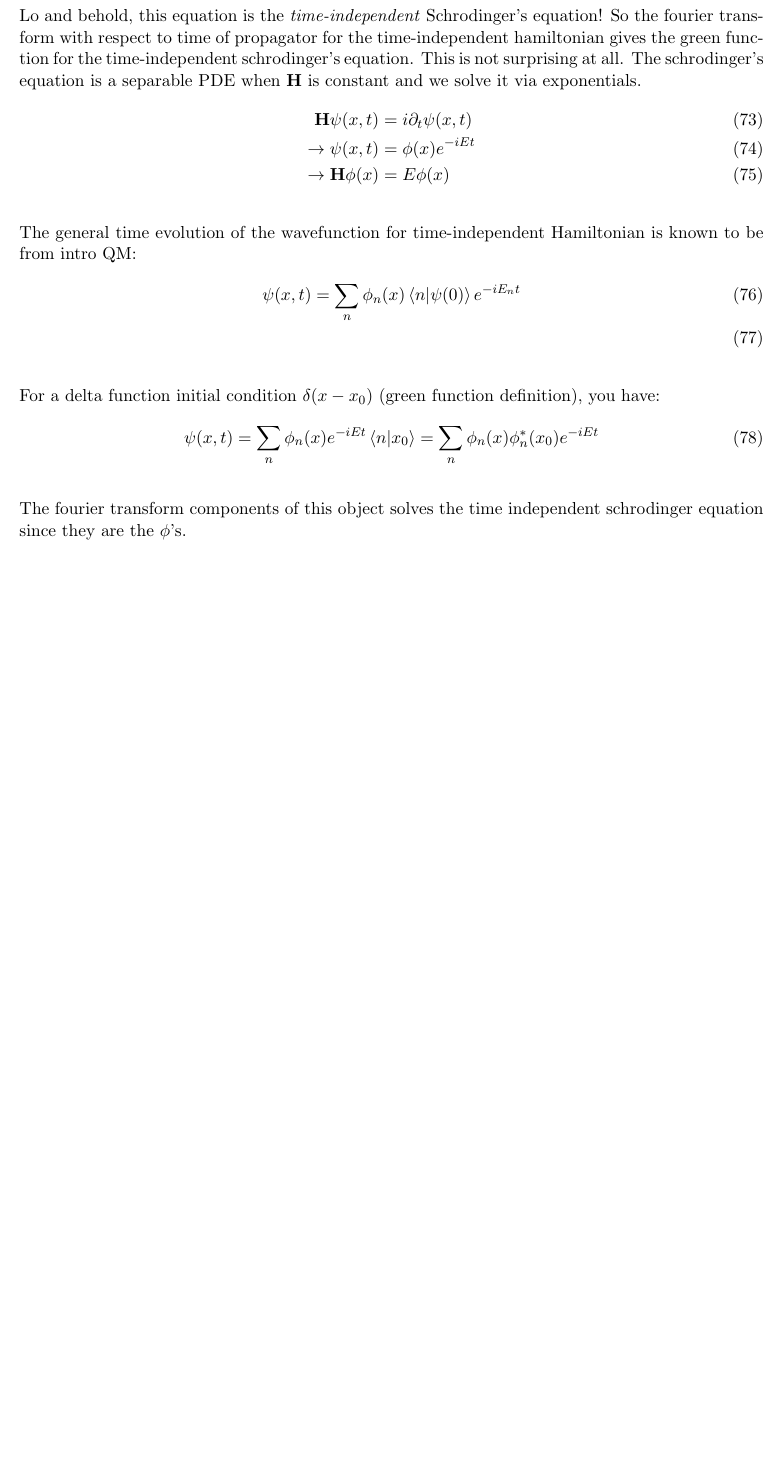
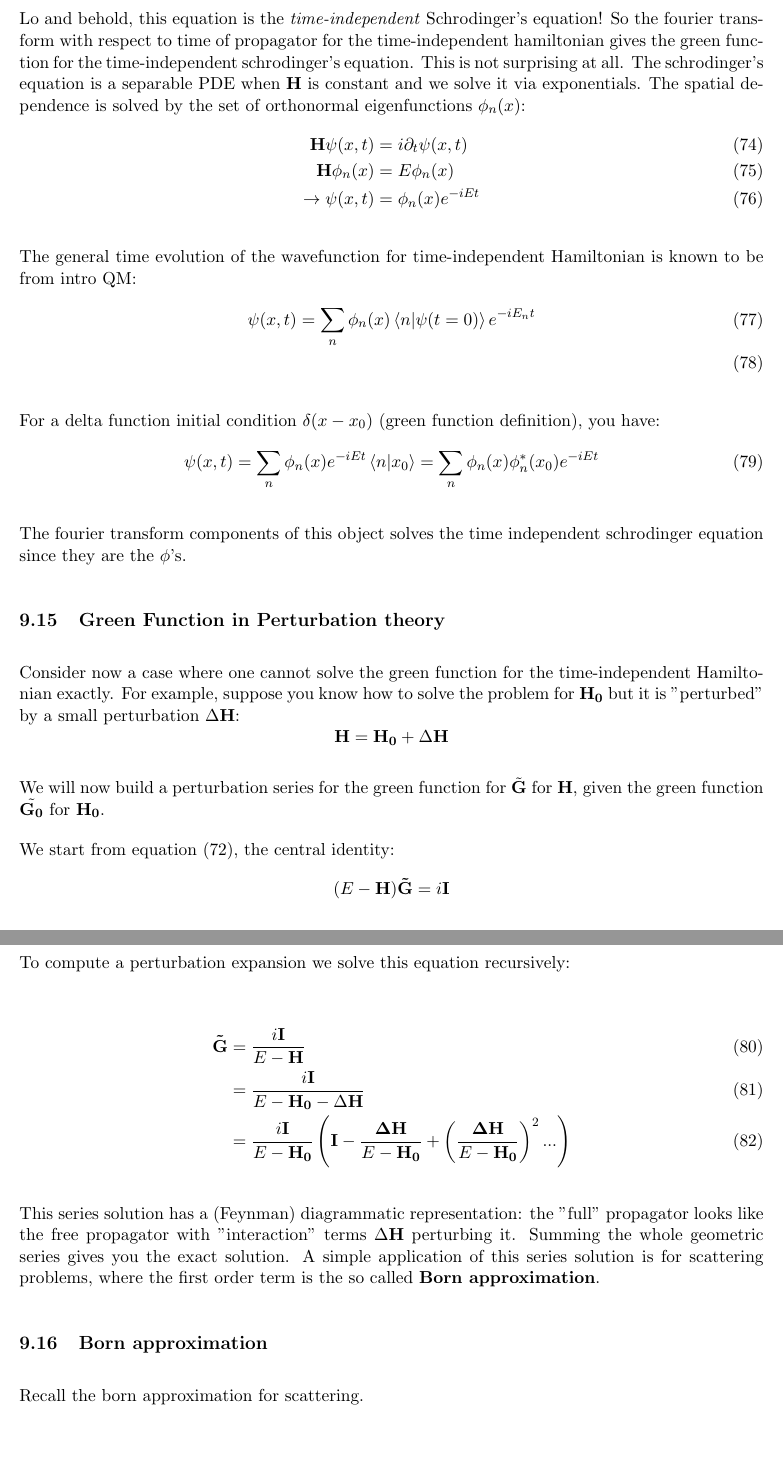
Before and after one commit to tranphysics/math-physics, a LaTeX document (qft_gifted_amateur_soln.tex): part of page 11 of 11 before the commit and two parts of pages 11 and 12 of 12 after it, the two joined at a grey line, cut so that both start at the same text, the shorter picture padded with empty space. Compiled offline with pdfLaTeX.

Commit message:
Add files via upload

```diff
--- a/qft_gifted_amateur_soln.tex
+++ b/qft_gifted_amateur_soln.tex
@@ -426,16 +429,16 @@ The coordinate representation of the equation above is:
 $$\mathbf{H} G = E G$$
 
 Lo and behold, this equation is the \emph{time-independent} Schrodinger's equation!  So the fourier transform with respect to time of propagator for the time-independent hamiltonian gives the green function for the time-independent schrodinger's equation.
-This is not surprising at all.  The schrodinger's equation is a separable PDE when $\mathbf{H}$ is constant and we solve it via exponentials.
+This is not surprising at all.  The schrodinger's equation is a separable PDE when $\mathbf{H}$ is constant and we solve it via exponentials.  The spatial dependence is solved by the set of orthonormal eigenfunctions $\phi_n(x)$:
 \begin{align}
 \mathbf{H} \psi(x, t) &= i \partial_t \psi(x, t) \\
-\rightarrow \psi(x, t) &= \phi(x) e^{-i E t} \\
-\rightarrow \mathbf{H} \phi(x) & = E \phi(x)
+\mathbf{H} \phi_n(x) & = E \phi_n(x) \\
+\rightarrow \psi(x, t) &= \phi_n(x) e^{-i E t}
 \end{align}
 
 The general time evolution of the wavefunction for time-independent Hamiltonian is known to be from intro QM:
 \begin{align}
-\psi(x, t) = \sum_n \phi_n(x) \braket{n|\psi(0)} e^{-i E_n t} \\
+\psi(x, t) = \sum_n \phi_n(x) \braket{n|\psi(t=0)} e^{-i E_n t} \\
 \end{align}
 
 For a delta function initial condition $\delta(x-x_0)$ (green function definition), you have:
@@ -444,6 +447,30 @@ For a delta function initial condition $\delta(x-x_0)$ (green function definitio
 \end{align}
 
 The fourier transform components of this object solves the time independent schrodinger equation since they are the $\phi$'s.
+
+\subsection{Green Function in Perturbation theory}
+Consider now a case where one cannot solve the green function for the time-independent Hamiltonian exactly.  For example, suppose you know how to solve the problem for $\mathbf{H_0}$ but it is "perturbed" by a small perturbation $\Delta \mathbf{H}$:
+ $$\mathbf{H} = \mathbf{H_0} + \Delta \mathbf{H}$$
+
+We will now build a perturbation series for the green function for $\tilde{\mathbf{G}}$ for $\mathbf{H}$, given the green function $\tilde{\mathbf{G_0}}$ for $\mathbf{H_0}$.
+
+We start from equation (72), the central identity:
+$$ (E- \mathbf{H}) \mathbf{\tilde{G}} = i \mathbf{I}$$
+
+To compute a perturbation expansion we solve this equation recursively:
+
+\begin{align}
+\mathbf{\tilde{G}} &= {i \mathbf{I} \over E - \mathbf{H}} \\
+& = {i \mathbf{I} \over E - \mathbf{H_0} - \Delta \mathbf{H}} \\
+& = {i \mathbf{I} \over E - \mathbf{H_0}} \left(\mathbf{I} - {\mathbf{\Delta H} \over E - \mathbf{H_0}} + \left({\mathbf{\Delta H} \over E - \mathbf{H_0}} \right)^2 ...\right)
+\end{align}
+
+This series solution has a (Feynman) diagrammatic representation: the "full" propagator looks like the free propagator with "interaction" terms $\Delta \mathbf{H}$ perturbing it.  Summing the whole geometric series gives you the exact solution.  A simple application of this series solution is for scattering problems, where the first order term is the so called \textbf{Born approximation}.
+
+\subsection{Born approximation}
+Recall the born approximation for scattering.
+
+
 
 
 
```
Also changed, not shown: qft_gifted_amateur_soln.pdf, qft_gifted_amateur_soln.tex (23 more changed lines).
